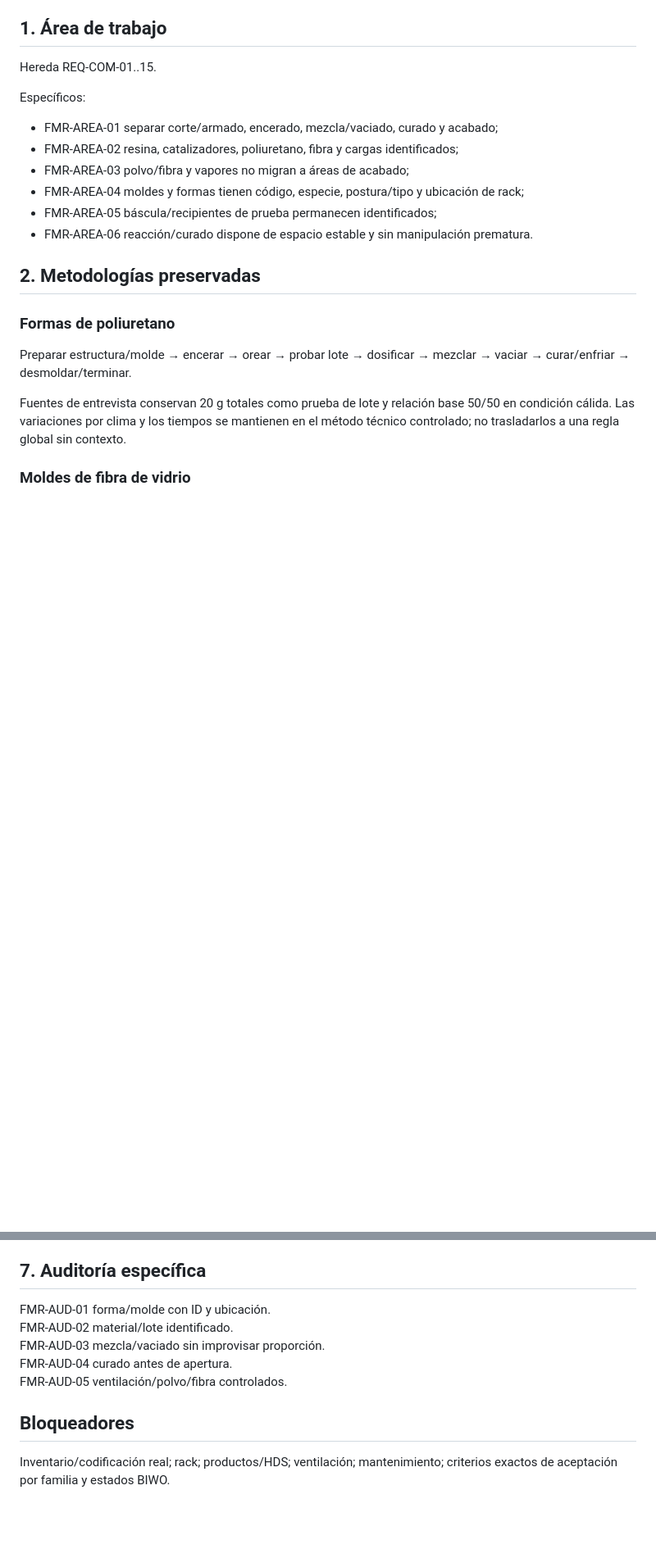
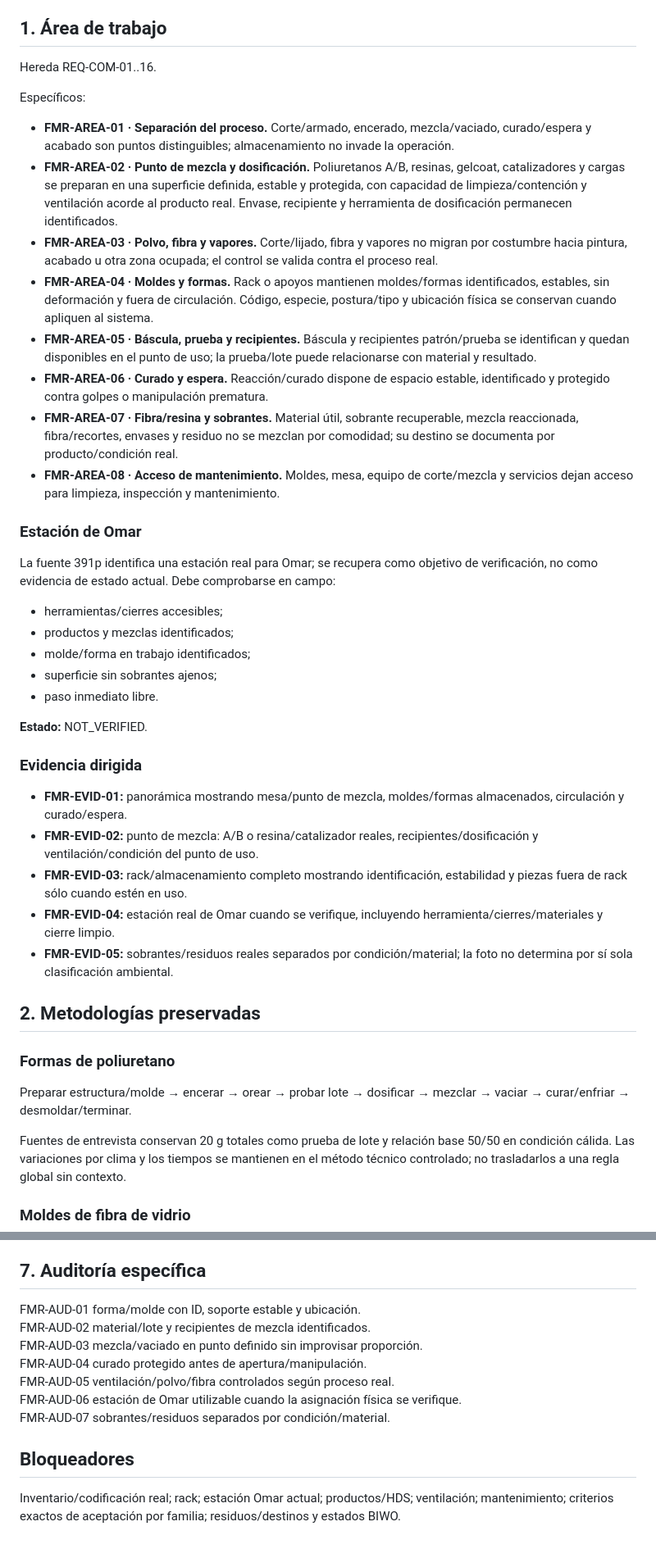
Before and after one commit to romerobarcenabraulio-hash/ROCA-TAX, a Markdown page: ops/areas/FORMAS_MOLDES_REPLICAS_AREA_BOOK_V2.md, 2 parts joined by grey strips. Shown at 82% size. Drawn GitHub-style; blank space fills up the shorter version.

Commit message:
Recover physical area resolution in FORMAS_MOLDES_REPLICAS_AREA_BOOK_V2.md

```diff
--- a/ops/areas/FORMAS_MOLDES_REPLICAS_AREA_BOOK_V2.md
+++ b/ops/areas/FORMAS_MOLDES_REPLICAS_AREA_BOOK_V2.md
@@ -13,15 +13,34 @@ Estado: WORKING / NO LIBERAR
 **Gates:** modificar existente vs fabricar; detener si geometría, lote/material o molde no permiten una salida controlada.
 
 ## 1. Área de trabajo
-Hereda REQ-COM-01..15.
+Hereda REQ-COM-01..16.
 
 Específicos:
-- FMR-AREA-01 separar corte/armado, encerado, mezcla/vaciado, curado y acabado;
-- FMR-AREA-02 resina, catalizadores, poliuretano, fibra y cargas identificados;
-- FMR-AREA-03 polvo/fibra y vapores no migran a áreas de acabado;
-- FMR-AREA-04 moldes y formas tienen código, especie, postura/tipo y ubicación de rack;
-- FMR-AREA-05 báscula/recipientes de prueba permanecen identificados;
-- FMR-AREA-06 reacción/curado dispone de espacio estable y sin manipulación prematura.
+- **FMR-AREA-01 · Separación del proceso.** Corte/armado, encerado, mezcla/vaciado, curado/espera y acabado son puntos distinguibles; almacenamiento no invade la operación.
+- **FMR-AREA-02 · Punto de mezcla y dosificación.** Poliuretanos A/B, resinas, gelcoat, catalizadores y cargas se preparan en una superficie definida, estable y protegida, con capacidad de limpieza/contención y ventilación acorde al producto real. Envase, recipiente y herramienta de dosificación permanecen identificados.
+- **FMR-AREA-03 · Polvo, fibra y vapores.** Corte/lijado, fibra y vapores no migran por costumbre hacia pintura, acabado u otra zona ocupada; el control se valida contra el proceso real.
+- **FMR-AREA-04 · Moldes y formas.** Rack o apoyos mantienen moldes/formas identificados, estables, sin deformación y fuera de circulación. Código, especie, postura/tipo y ubicación física se conservan cuando apliquen al sistema.
+- **FMR-AREA-05 · Báscula, prueba y recipientes.** Báscula y recipientes patrón/prueba se identifican y quedan disponibles en el punto de uso; la prueba/lote puede relacionarse con material y resultado.
+- **FMR-AREA-06 · Curado y espera.** Reacción/curado dispone de espacio estable, identificado y protegido contra golpes o manipulación prematura.
+- **FMR-AREA-07 · Fibra/resina y sobrantes.** Material útil, sobrante recuperable, mezcla reaccionada, fibra/recortes, envases y residuo no se mezclan por comodidad; su destino se documenta por producto/condición real.
+- **FMR-AREA-08 · Acceso de mantenimiento.** Moldes, mesa, equipo de corte/mezcla y servicios dejan acceso para limpieza, inspección y mantenimiento.
+
+### Estación de Omar
+La fuente 391p identifica una estación real para Omar; se recupera como objetivo de verificación, no como evidencia de estado actual. Debe comprobarse en campo:
+- herramientas/cierres accesibles;
+- productos y mezclas identificados;
+- molde/forma en trabajo identificados;
+- superficie sin sobrantes ajenos;
+- paso inmediato libre.
+
+**Estado:** NOT_VERIFIED.
+
+### Evidencia dirigida
+- **FMR-EVID-01:** panorámica mostrando mesa/punto de mezcla, moldes/formas almacenados, circulación y curado/espera.
+- **FMR-EVID-02:** punto de mezcla: A/B o resina/catalizador reales, recipientes/dosificación y ventilación/condición del punto de uso.
+- **FMR-EVID-03:** rack/almacenamiento completo mostrando identificación, estabilidad y piezas fuera de rack sólo cuando estén en uso.
+- **FMR-EVID-04:** estación real de Omar cuando se verifique, incluyendo herramienta/cierres/materiales y cierre limpio.
+- **FMR-EVID-05:** sobrantes/residuos reales separados por condición/material; la foto no determina por sí sola clasificación ambiental.
 
 ## 2. Metodologías preservadas
 
@@ -53,11 +72,13 @@ Matriz por operación: corte/estructura, encerado, dosificación, mezcla/vaciado
 Forma/molde/réplica: ID/código, especie/tipo, postura, foto, ubicación de rack, lote de material cuando aporte trazabilidad, prueba previa y liberación.
 
 ## 7. Auditoría específica
-FMR-AUD-01 forma/molde con ID y ubicación.
-FMR-AUD-02 material/lote identificado.
-FMR-AUD-03 mezcla/vaciado sin improvisar proporción.
-FMR-AUD-04 curado antes de apertura.
-FMR-AUD-05 ventilación/polvo/fibra controlados.
+FMR-AUD-01 forma/molde con ID, soporte estable y ubicación.
+FMR-AUD-02 material/lote y recipientes de mezcla identificados.
+FMR-AUD-03 mezcla/vaciado en punto definido sin improvisar proporción.
+FMR-AUD-04 curado protegido antes de apertura/manipulación.
+FMR-AUD-05 ventilación/polvo/fibra controlados según proceso real.
+FMR-AUD-06 estación de Omar utilizable cuando la asignación física se verifique.
+FMR-AUD-07 sobrantes/residuos separados por condición/material.
 
 ## Bloqueadores
-Inventario/codificación real; rack; productos/HDS; ventilación; mantenimiento; criterios exactos de aceptación por familia y estados BIWO.
+Inventario/codificación real; rack; estación Omar actual; productos/HDS; ventilación; mantenimiento; criterios exactos de aceptación por familia; residuos/destinos y estados BIWO.
```
